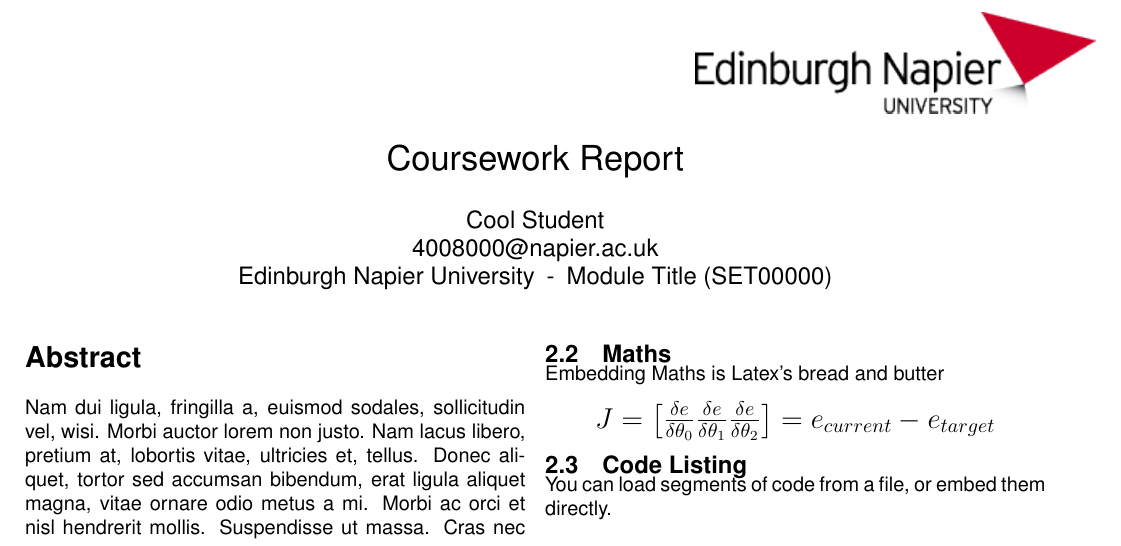
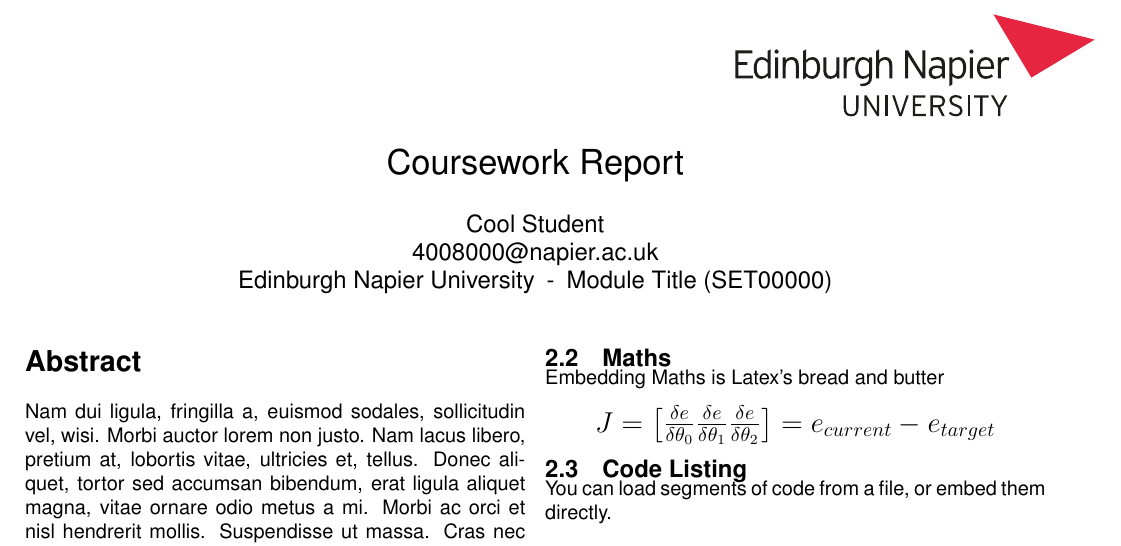
Before and after one commit to edinburgh-napier/aux_latex_cw_template, a LaTeX paper (report.tex): part of the page, cut so that both start at the same text. Compiled offline with pdfLaTeX; a missing font is replaced by an installed copy or a similar font.

Commit message:
Update logo to non-pixelated modern version Logo sourced from https://staff.napier.ac.uk/services/corporateaffairs/photography-logos-branding/Pages/Logos.aspx

```diff
--- a/report.tex
+++ b/report.tex
@@ -72,7 +72,7 @@
 	stringstyle=\color[rgb]{0.627,0.126,0.941}
 }
 
-\thiswatermark{\centering \put(336.5,-38.0){\includegraphics[scale=0.8]{logo}} }
+\thiswatermark{\centering \put(356.5,-41.0){\includegraphics[scale=0.9]{enu-logo}} }
 \title{\mytitle}
 \author{\myauthor\hspace{1em}\\\contact\\Edinburgh Napier University\hspace{0.5em}-\hspace{0.5em}\mymodule}
 \date{}
```
Also changed, not shown: images/enu-logo.pdf (added), images/logo.png (deleted), report.pdf.
